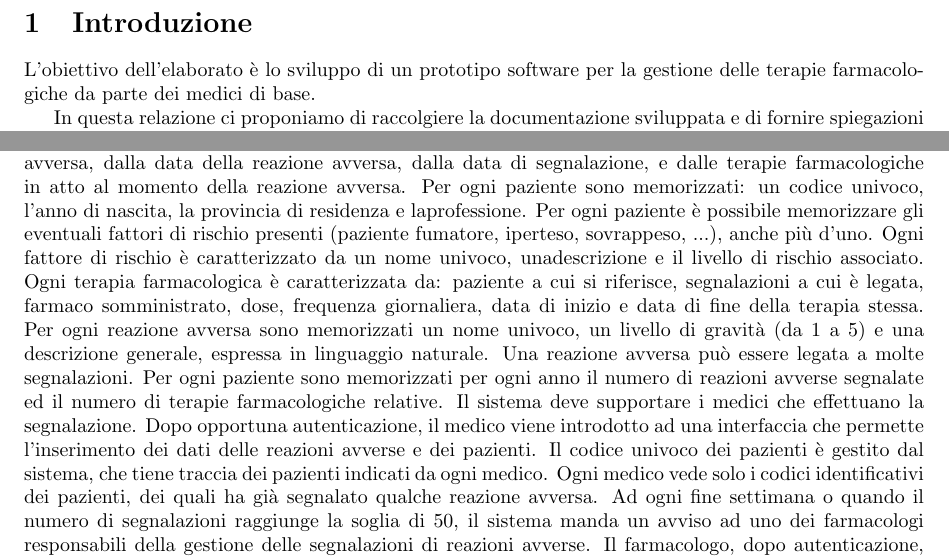
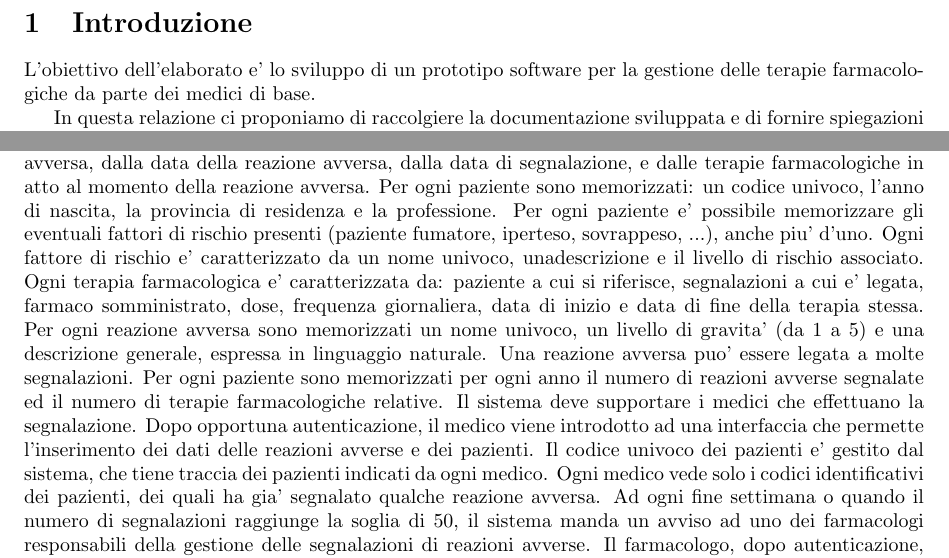
Before and after one commit to zetaemme/drug-supervision, a LaTeX document (doc/documentation.tex): two parts of page 3 of 3, joined at a grey line, cut so that both start at the same text. Compiled offline with pdfLaTeX.

Commit message:
Corretti errori grammaticali

```diff
--- a/doc/documentation.tex
+++ b/doc/documentation.tex
@@ -10,13 +10,6 @@
 \textheight = 9in
 \headsep = 0.25in
 
-\newcommand{\safeImage} [2] [\textwidth]{%
-	\begin{figure}[H]
-		\centering
-		\IfFileExists{#2}{\includegraphics[width={#1},keepaspectratio]{#2}}{\includegraphics{example-image-a}}
-	\end{figure}
-}
-
 \begin{document}
 	\clearpage
 
@@ -47,14 +40,14 @@
 	\newpage
 
 	\section{Introduzione}
-		L'obiettivo dell'elaborato è lo sviluppo di un prototipo software per la gestione delle terapie farmacologiche da parte dei medici di base.
+		L'obiettivo dell'elaborato e' lo sviluppo di un prototipo software per la gestione delle terapie farmacologiche da parte dei medici di base.
 
 		In questa relazione ci proponiamo di raccolgiere la documentazione sviluppata e di fornire spiegazioni dettagliate sulle scelte progettuali ed implementative.
 	\section{Requisiti}
 		Di seguito viene riportata la consegna dell'elaborato.
 
 		\begin{changemargin}{1cm}{0.5cm}
-			Si vuole progettare un sistema software per gestire le segnalazioni di reazioni avverse (ad esempio, asma, dermatiti, insufficienza renale, ...) da farmaci. Ogni segnalazione è caratterizzata da un codice univoco, dall’indicazione del paziente a cui fa riferimento, dall’indicazione della reazione avversa, dalla data della reazione avversa, dalla data di segnalazione, e dalle terapie farmacologiche in atto al momento della reazione avversa. Per ogni paziente sono memorizzati: un codice univoco, l’anno di nascita, la provincia di residenza e laprofessione. Per ogni paziente è possibile memorizzare gli eventuali fattori di rischio presenti (paziente fumatore, iperteso, sovrappeso, ...), anche più d’uno. Ogni fattore di rischio è caratterizzato da un nome univoco, unadescrizione e il livello di rischio associato. Ogni terapia farmacologica è caratterizzata da: paziente a cui si riferisce, segnalazioni a cui è legata, farmaco somministrato, dose, frequenza giornaliera, data di inizio e data di fine della terapia stessa. Per ogni reazione avversa sono memorizzati un nome univoco, un livello di gravità (da 1 a 5) e una descrizione generale, espressa in linguaggio naturale. Una reazione avversa può essere legata a molte segnalazioni. Per ogni paziente sono memorizzati per ogni anno il numero di reazioni avverse segnalate ed il numero di terapie farmacologiche relative. Il sistema deve supportare i medici che effettuano la segnalazione. Dopo opportuna autenticazione, il medico viene introdotto ad una interfaccia che permette l’inserimento dei dati delle reazioni avverse e dei pazienti. Il codice univoco dei pazienti è gestito dal sistema, che tiene traccia dei pazienti indicati da ogni medico. Ogni medico vede solo i codici identificativi dei pazienti, dei quali ha già segnalato qualche reazione avversa. Ad ogni fine settimana o quando il numero di segnalazioni raggiunge la soglia di 50, il sistema manda un avviso ad uno dei farmacologi responsabili della gestione delle segnalazioni di reazioni avverse. Il farmacologo, dopo autenticazione, accede alle segnalazioni e può effettuare alcune analisi di base (quante segnalazioni per farmaco, quante segnalazioni gravi in settimana, ...). Il sistema, inoltre, avvisa il farmacologo quando un farmaco ha accumulato nell’anno oltre 10 segnalazioni di gravità superiore a 3. In base alle segnalazioni e agli avvisi del sistema, il farmacologo può proporre di ritirare il farmaco dal commercio immediatamente, di attivare una fase di controllo del farmaco, di mettere il farmaco fra quelli che richiedono un monitoraggio più attento. Tali proposte vengono registrate dal sistema, che tiene traccia di tutte le proposte relative ai farmaci segnalati.
+			Si vuole progettare un sistema software per gestire le segnalazioni di reazioni avverse (ad esempio, asma, dermatiti, insufficienza renale, ...) da farmaci. Ogni segnalazione e' caratterizzata da un codice univoco, dall'indicazione del paziente a cui fa riferimento, dall'indicazione della reazione avversa, dalla data della reazione avversa, dalla data di segnalazione, e dalle terapie farmacologiche in atto al momento della reazione avversa. Per ogni paziente sono memorizzati: un codice univoco, l'anno di nascita, la provincia di residenza e la professione. Per ogni paziente e' possibile memorizzare gli eventuali fattori di rischio presenti (paziente fumatore, iperteso, sovrappeso, ...), anche piu' d'uno. Ogni fattore di rischio e' caratterizzato da un nome univoco, unadescrizione e il livello di rischio associato. Ogni terapia farmacologica e' caratterizzata da: paziente a cui si riferisce, segnalazioni a cui e' legata, farmaco somministrato, dose, frequenza giornaliera, data di inizio e data di fine della terapia stessa. Per ogni reazione avversa sono memorizzati un nome univoco, un livello di gravita' (da 1 a 5) e una descrizione generale, espressa in linguaggio naturale. Una reazione avversa puo' essere legata a molte segnalazioni. Per ogni paziente sono memorizzati per ogni anno il numero di reazioni avverse segnalate ed il numero di terapie farmacologiche relative. Il sistema deve supportare i medici che effettuano la segnalazione. Dopo opportuna autenticazione, il medico viene introdotto ad una interfaccia che permette l'inserimento dei dati delle reazioni avverse e dei pazienti. Il codice univoco dei pazienti e' gestito dal sistema, che tiene traccia dei pazienti indicati da ogni medico. Ogni medico vede solo i codici identificativi dei pazienti, dei quali ha gia' segnalato qualche reazione avversa. Ad ogni fine settimana o quando il numero di segnalazioni raggiunge la soglia di 50, il sistema manda un avviso ad uno dei farmacologi responsabili della gestione delle segnalazioni di reazioni avverse. Il farmacologo, dopo autenticazione, accede alle segnalazioni e puo' effettuare alcune analisi di base (quante segnalazioni per farmaco, quante segnalazioni gravi in settimana, ...). Il sistema, inoltre, avvisa il farmacologo quando un farmaco ha accumulato nell'anno oltre 10 segnalazioni di gravita' superiore a 3. In base alle segnalazioni e agli avvisi del sistema, il farmacologo puo' proporre di ritirare il farmaco dal commercio immediatamente, di attivare una fase di controllo del farmaco, di mettere il farmaco fra quelli che richiedono un monitoraggio piu' attento. Tali proposte vengono registrate dal sistema, che tiene traccia di tutte le proposte relative ai farmaci segnalati.
 		\end{changemargin}
 
 	\section{UML}
```
Also changed, not shown: doc/logo.png (added), doc/documentation.tex (2 more changed lines).
